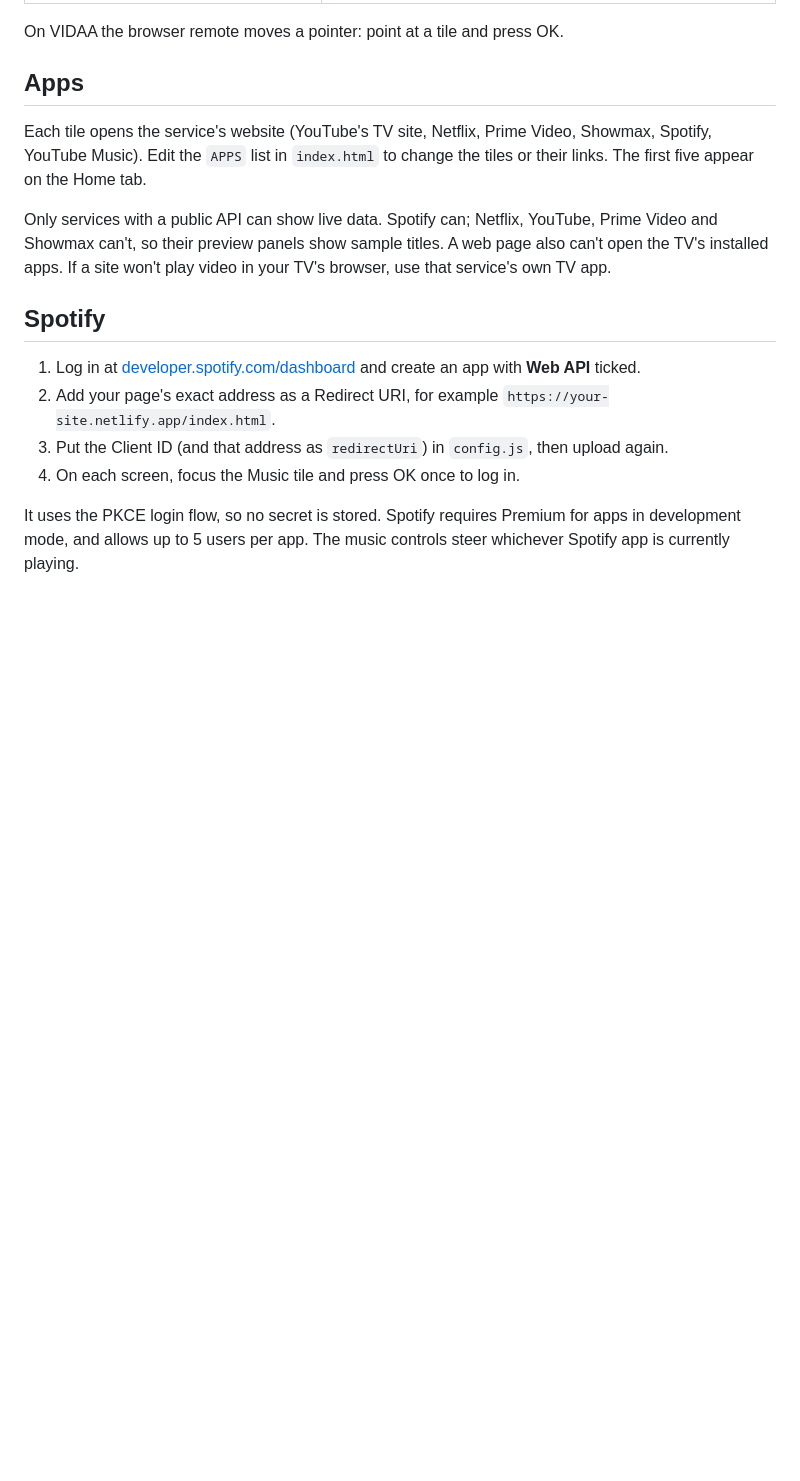
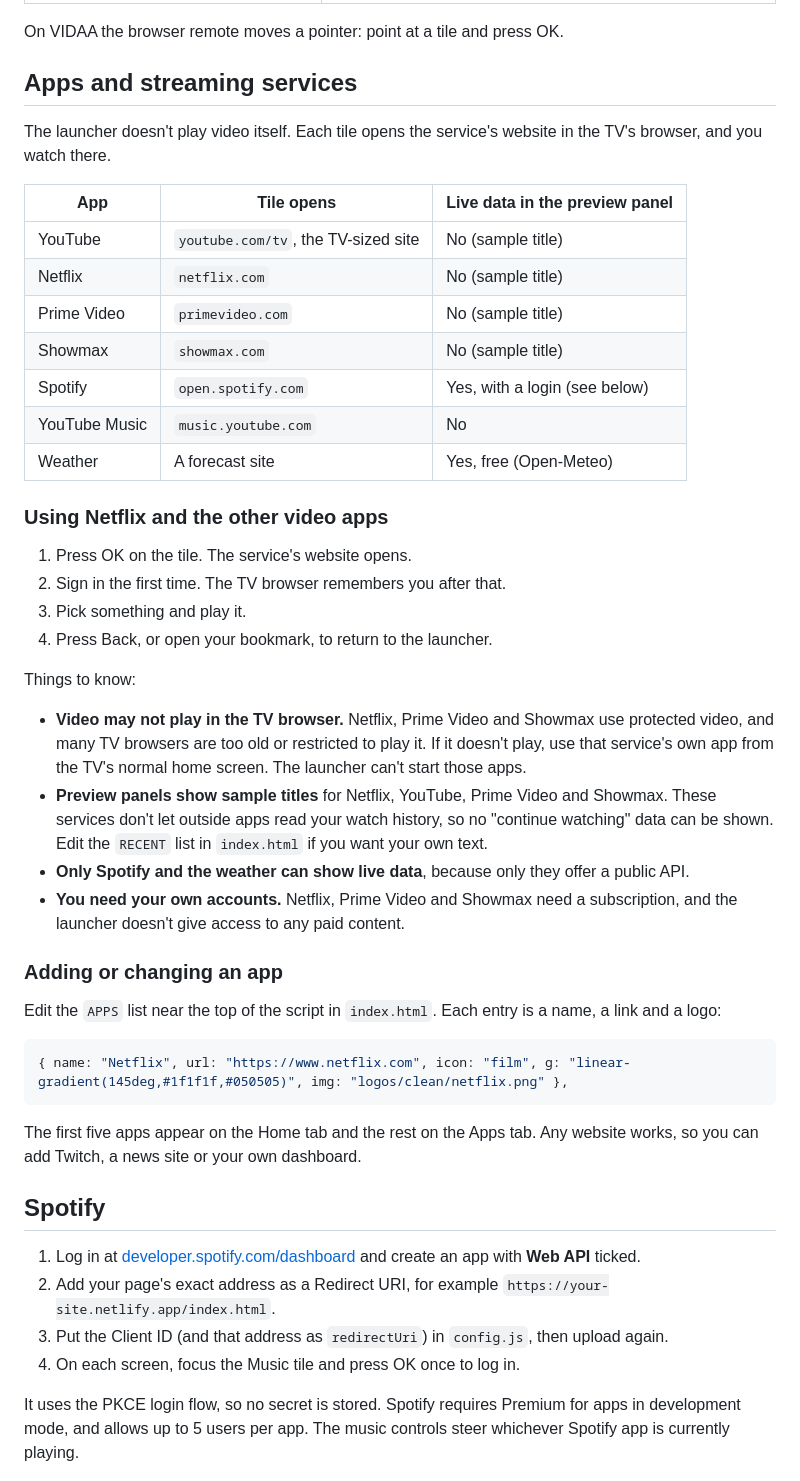
Before and after one commit to ejirofrederick/vidaa-home-launcher, a Markdown page: README.md, the part around one of its changes. GitHub-like rendering; blank space fills up the shorter version.

````diff
--- a/README.md
+++ b/README.md
@@ -42,11 +42,43 @@ To try it on a computer first, open `index.html` in Chrome. Spotify login only w
 
 On VIDAA the browser remote moves a pointer: point at a tile and press OK.
 
-## Apps
+## Apps and streaming services
 
-Each tile opens the service's website (YouTube's TV site, Netflix, Prime Video, Showmax, Spotify, YouTube Music). Edit the `APPS` list in `index.html` to change the tiles or their links. The first five appear on the Home tab.
+The launcher doesn't play video itself. Each tile opens the service's website in the TV's browser, and you watch there.
 
-Only services with a public API can show live data. Spotify can; Netflix, YouTube, Prime Video and Showmax can't, so their preview panels show sample titles. A web page also can't open the TV's installed apps. If a site won't play video in your TV's browser, use that service's own TV app.
+| App | Tile opens | Live data in the preview panel |
+| --- | --- | --- |
+| YouTube | `youtube.com/tv`, the TV-sized site | No (sample title) |
+| Netflix | `netflix.com` | No (sample title) |
+| Prime Video | `primevideo.com` | No (sample title) |
+| Showmax | `showmax.com` | No (sample title) |
+| Spotify | `open.spotify.com` | Yes, with a login (see below) |
+| YouTube Music | `music.youtube.com` | No |
+| Weather | A forecast site | Yes, free (Open-Meteo) |
+
+### Using Netflix and the other video apps
+
+1. Press OK on the tile. The service's website opens.
+2. Sign in the first time. The TV browser remembers you after that.
+3. Pick something and play it.
+4. Press Back, or open your bookmark, to return to the launcher.
+
+Things to know:
+
+- **Video may not play in the TV browser.** Netflix, Prime Video and Showmax use protected video, and many TV browsers are too old or restricted to play it. If it doesn't play, use that service's own app from the TV's normal home screen. The launcher can't start those apps.
+- **Preview panels show sample titles** for Netflix, YouTube, Prime Video and Showmax. These services don't let outside apps read your watch history, so no "continue watching" data can be shown. Edit the `RECENT` list in `index.html` if you want your own text.
+- **Only Spotify and the weather can show live data**, because only they offer a public API.
+- **You need your own accounts.** Netflix, Prime Video and Showmax need a subscription, and the launcher doesn't give access to any paid content.
+
+### Adding or changing an app
+
+Edit the `APPS` list near the top of the script in `index.html`. Each entry is a name, a link and a logo:
+
+```javascript
+{ name: "Netflix", url: "https://www.netflix.com", icon: "film", g: "linear-gradient(145deg,#1f1f1f,#050505)", img: "logos/clean/netflix.png" },
+```
+
+The first five apps appear on the Home tab and the rest on the Apps tab. Any website works, so you can add Twitch, a news site or your own dashboard.
 
 ## Spotify
 
````
Also changed, not shown: other parts of README.md (+51 -1 lines).
